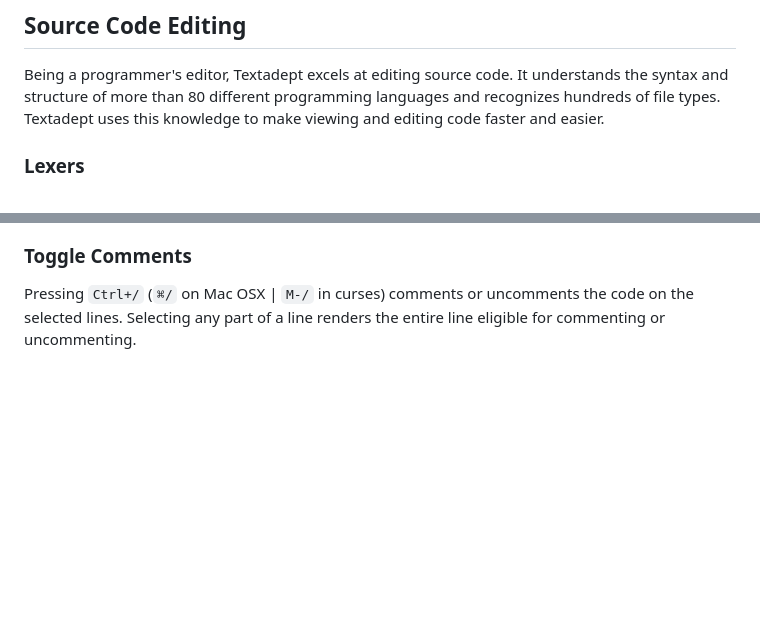
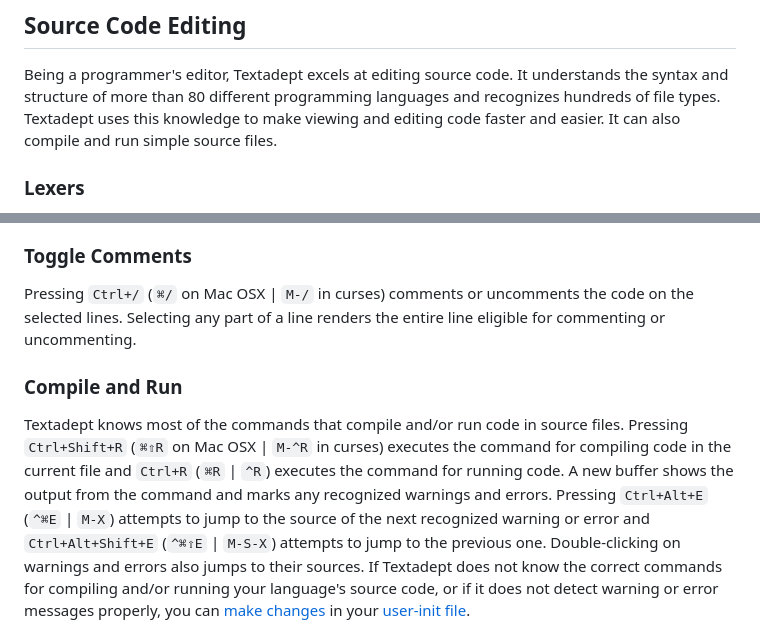
Before and after one commit to orbitalquark/textadept, a Markdown page: doc/06_AdeptEditing.md, 2 parts joined by grey strips. Drawn GitHub-style; blank space fills up the shorter version.

```diff
--- a/doc/06_AdeptEditing.md
+++ b/doc/06_AdeptEditing.md
@@ -212,7 +212,8 @@ search.
 Being a programmer's editor, Textadept excels at editing source code. It
 understands the syntax and structure of more than 80 different programming
 languages and recognizes hundreds of file types. Textadept uses this knowledge
-to make viewing and editing code faster and easier.
+to make viewing and editing code faster and easier. It can also compile and run
+simple source files.
 
 ### Lexers
 
@@ -296,3 +297,18 @@ can define some too.
 Pressing `Ctrl+/` (`⌘/` on Mac OSX | `M-/` in curses) comments or uncomments the
 code on the selected lines. Selecting any part of a line renders the entire line
 eligible for commenting or uncommenting.
+
+### Compile and Run
+
+Textadept knows most of the commands that compile and/or run code in source
+files. Pressing `Ctrl+Shift+R` (`⌘⇧R` on Mac OSX | `M-^R` in curses) executes
+the command for compiling code in the current file and `Ctrl+R` (`⌘R` | `^R`)
+executes the command for running code. A new buffer shows the output from the
+command and marks any recognized warnings and errors. Pressing `Ctrl+Alt+E`
+(`^⌘E` | `M-X`) attempts to jump to the source of the next recognized warning or
+error and `Ctrl+Alt+Shift+E` (`^⌘⇧E` | `M-S-X`) attempts to jump to the previous
+one. Double-clicking on warnings and errors also jumps to their sources. If
+Textadept does not know the correct commands for compiling and/or running your
+language's source code, or if it does not detect warning or error messages
+properly, you can [make changes][] in your [user-init file][].
+
```
Also changed, not shown: other parts of doc/06_AdeptEditing.md (+4 -0 lines), CHANGELOG.md (+2 -2 lines), doc/07_Modules.md (+3 -23 lines), doc/images/runerror.png, 12 other files.
